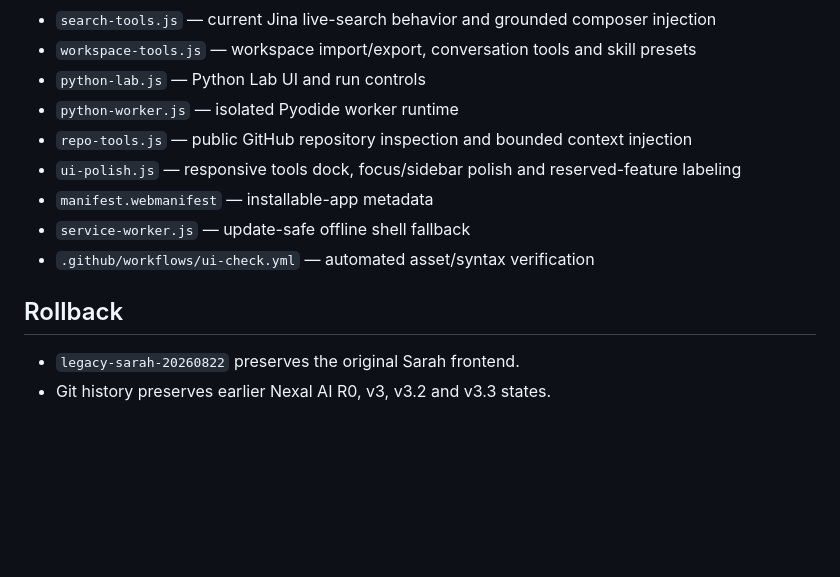
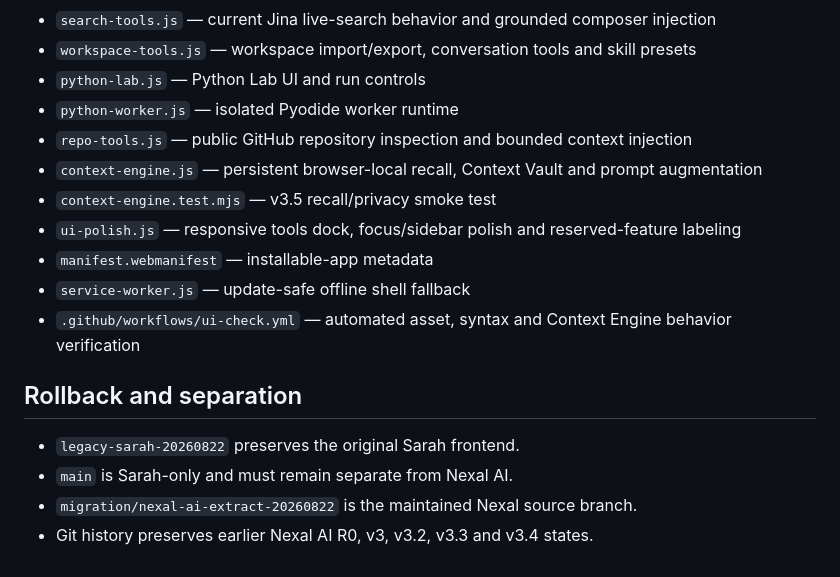
Before and after one commit to mbusoP01/sarah-chat, a Markdown page: README.md, the part around one of its changes. Drawn GitHub-style; blank space fills up the shorter version.

```diff
--- a/README.md
+++ b/README.md
@@ -111,12 +138,16 @@ The existing **OpenAI-Compatible Endpoint** item is a reserved extension boundar
 - `python-lab.js` — Python Lab UI and run controls
 - `python-worker.js` — isolated Pyodide worker runtime
 - `repo-tools.js` — public GitHub repository inspection and bounded context injection
+- `context-engine.js` — persistent browser-local recall, Context Vault and prompt augmentation
+- `context-engine.test.mjs` — v3.5 recall/privacy smoke test
 - `ui-polish.js` — responsive tools dock, focus/sidebar polish and reserved-feature labeling
 - `manifest.webmanifest` — installable-app metadata
 - `service-worker.js` — update-safe offline shell fallback
-- `.github/workflows/ui-check.yml` — automated asset/syntax verification
+- `.github/workflows/ui-check.yml` — automated asset, syntax and Context Engine behavior verification
 
-## Rollback
+## Rollback and separation
 
 - `legacy-sarah-20260822` preserves the original Sarah frontend.
-- Git history preserves earlier Nexal AI R0, v3, v3.2 and v3.3 states.
+- `main` is Sarah-only and must remain separate from Nexal AI.
+- `migration/nexal-ai-extract-20260822` is the maintained Nexal source branch.
+- Git history preserves earlier Nexal AI R0, v3, v3.2, v3.3 and v3.4 states.
```
Also changed, not shown: other parts of README.md (+51 -24 lines).
